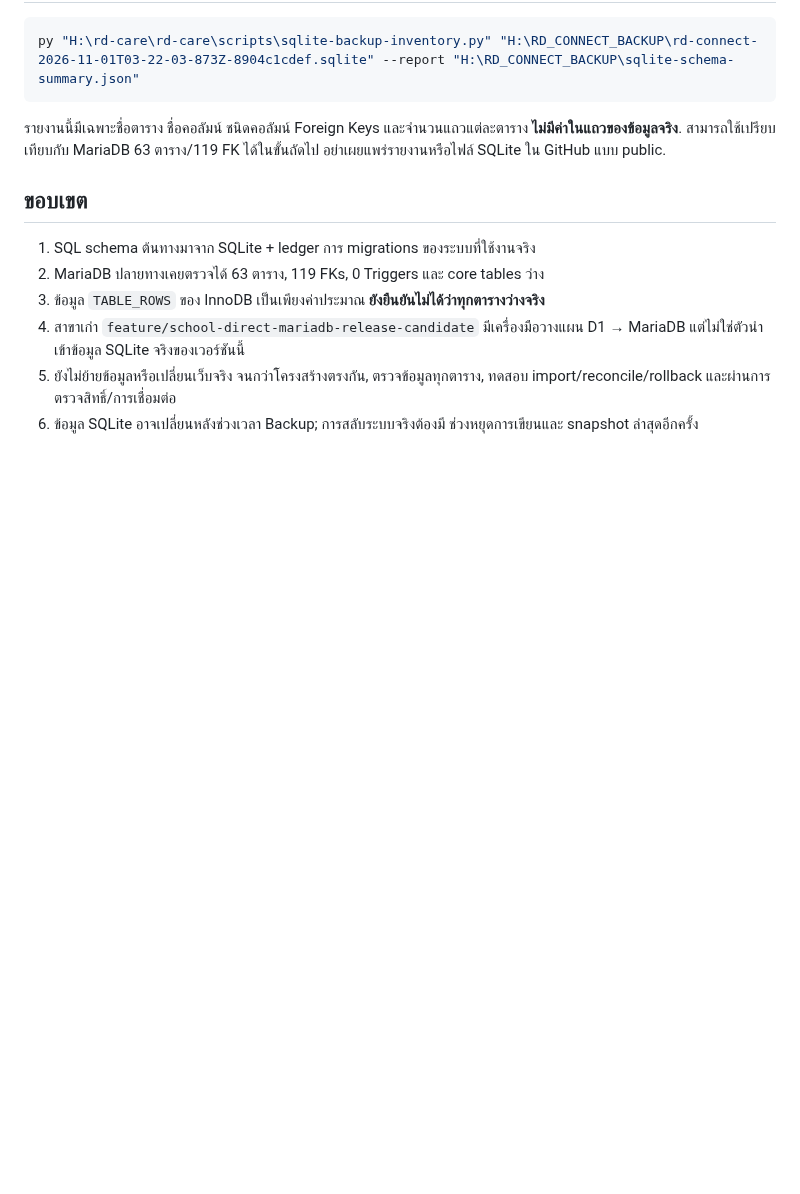
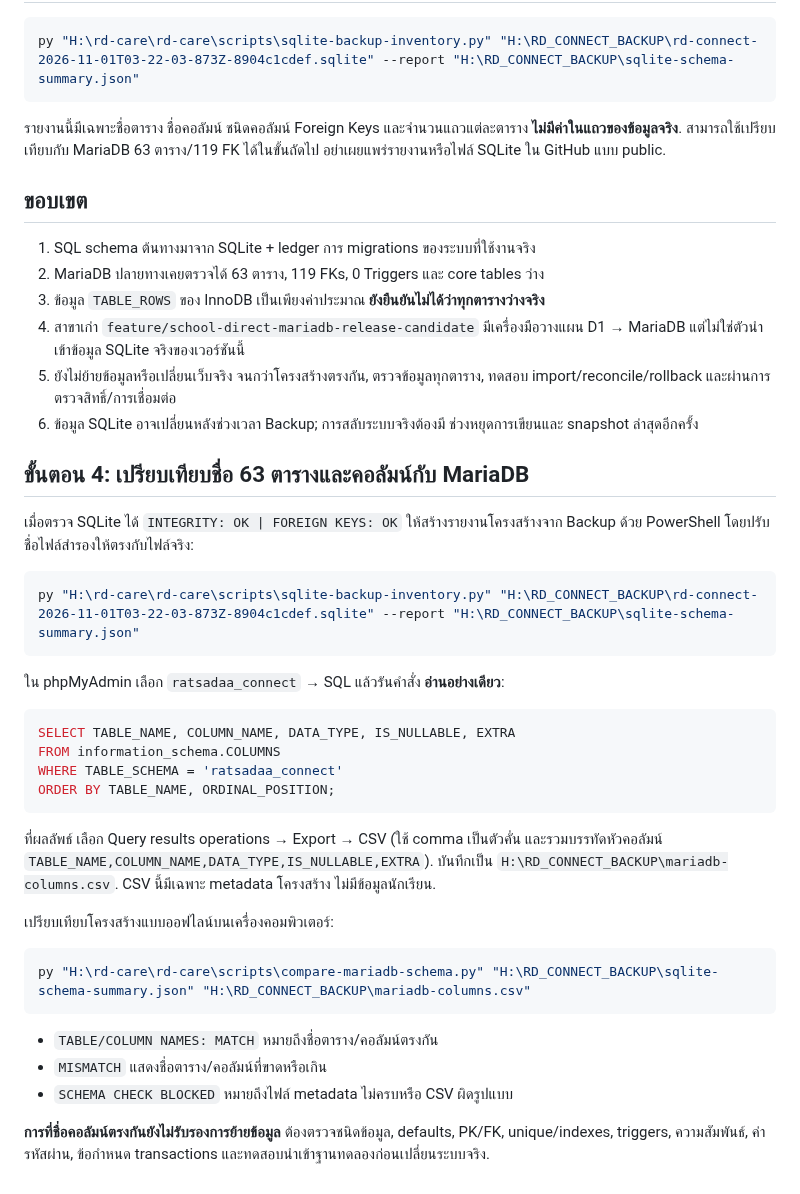
Before and after one commit to yoottana-cyber/rd-care, a Markdown page: docs/SQLITE-TO-MARIADB-PREFLIGHT_TH.md, the part around the change. GitHub-like rendering; blank space fills up the shorter version.

Commit message:
docs(migration): add phpMyAdmin CSV export and offline schema comparison workflow

````diff
--- a/docs/SQLITE-TO-MARIADB-PREFLIGHT_TH.md
+++ b/docs/SQLITE-TO-MARIADB-PREFLIGHT_TH.md
@@ -74,3 +74,40 @@ py "H:\rd-care\rd-care\scripts\sqlite-backup-inventory.py" "H:\RD_CONNECT_BACKUP
    ทดสอบ import/reconcile/rollback และผ่านการตรวจสิทธิ์/การเชื่อมต่อ
 6. ข้อมูล SQLite อาจเปลี่ยนหลังช่วงเวลา Backup; การสลับระบบจริงต้องมี
    ช่วงหยุดการเขียนและ snapshot ล่าสุดอีกครั้ง
+
+## ขั้นตอน 4: เปรียบเทียบชื่อ 63 ตารางและคอลัมน์กับ MariaDB
+
+เมื่อตรวจ SQLite ได้ `INTEGRITY: OK | FOREIGN KEYS: OK` ให้สร้างรายงานโครงสร้างจาก Backup
+ด้วย PowerShell โดยปรับชื่อไฟล์สำรองให้ตรงกับไฟล์จริง:
+
+```powershell
+py "H:\rd-care\rd-care\scripts\sqlite-backup-inventory.py" "H:\RD_CONNECT_BACKUP\rd-connect-2026-11-01T03-22-03-873Z-8904c1cdef.sqlite" --report "H:\RD_CONNECT_BACKUP\sqlite-schema-summary.json"
+```
+
+ใน phpMyAdmin เลือก `ratsadaa_connect` → SQL แล้วรันคำสั่ง **อ่านอย่างเดียว**:
+
+```sql
+SELECT TABLE_NAME, COLUMN_NAME, DATA_TYPE, IS_NULLABLE, EXTRA
+FROM information_schema.COLUMNS
+WHERE TABLE_SCHEMA = 'ratsadaa_connect'
+ORDER BY TABLE_NAME, ORDINAL_POSITION;
+```
+
+ที่ผลลัพธ์ เลือก Query results operations → Export → CSV (ใช้ comma เป็นตัวคั่น
+และรวมบรรทัดหัวคอลัมน์ `TABLE_NAME,COLUMN_NAME,DATA_TYPE,IS_NULLABLE,EXTRA`).
+บันทึกเป็น `H:\RD_CONNECT_BACKUP\mariadb-columns.csv`.
+CSV นี้มีเฉพาะ metadata โครงสร้าง ไม่มีข้อมูลนักเรียน.
+
+เปรียบเทียบโครงสร้างแบบออฟไลน์บนเครื่องคอมพิวเตอร์:
+
+```powershell
+py "H:\rd-care\rd-care\scripts\compare-mariadb-schema.py" "H:\RD_CONNECT_BACKUP\sqlite-schema-summary.json" "H:\RD_CONNECT_BACKUP\mariadb-columns.csv"
+```
+
+- `TABLE/COLUMN NAMES: MATCH` หมายถึงชื่อตาราง/คอลัมน์ตรงกัน
+- `MISMATCH` แสดงชื่อตาราง/คอลัมน์ที่ขาดหรือเกิน
+- `SCHEMA CHECK BLOCKED` หมายถึงไฟล์ metadata ไม่ครบหรือ CSV ผิดรูปแบบ
+
+**การที่ชื่อคอลัมน์ตรงกันยังไม่รับรองการย้ายข้อมูล** ต้องตรวจชนิดข้อมูล,
+defaults, PK/FK, unique/indexes, triggers, ความสัมพันธ์, ค่ารหัสผ่าน,
+ข้อกำหนด transactions และทดสอบนำเข้าฐานทดลองก่อนเปลี่ยนระบบจริง.
````
